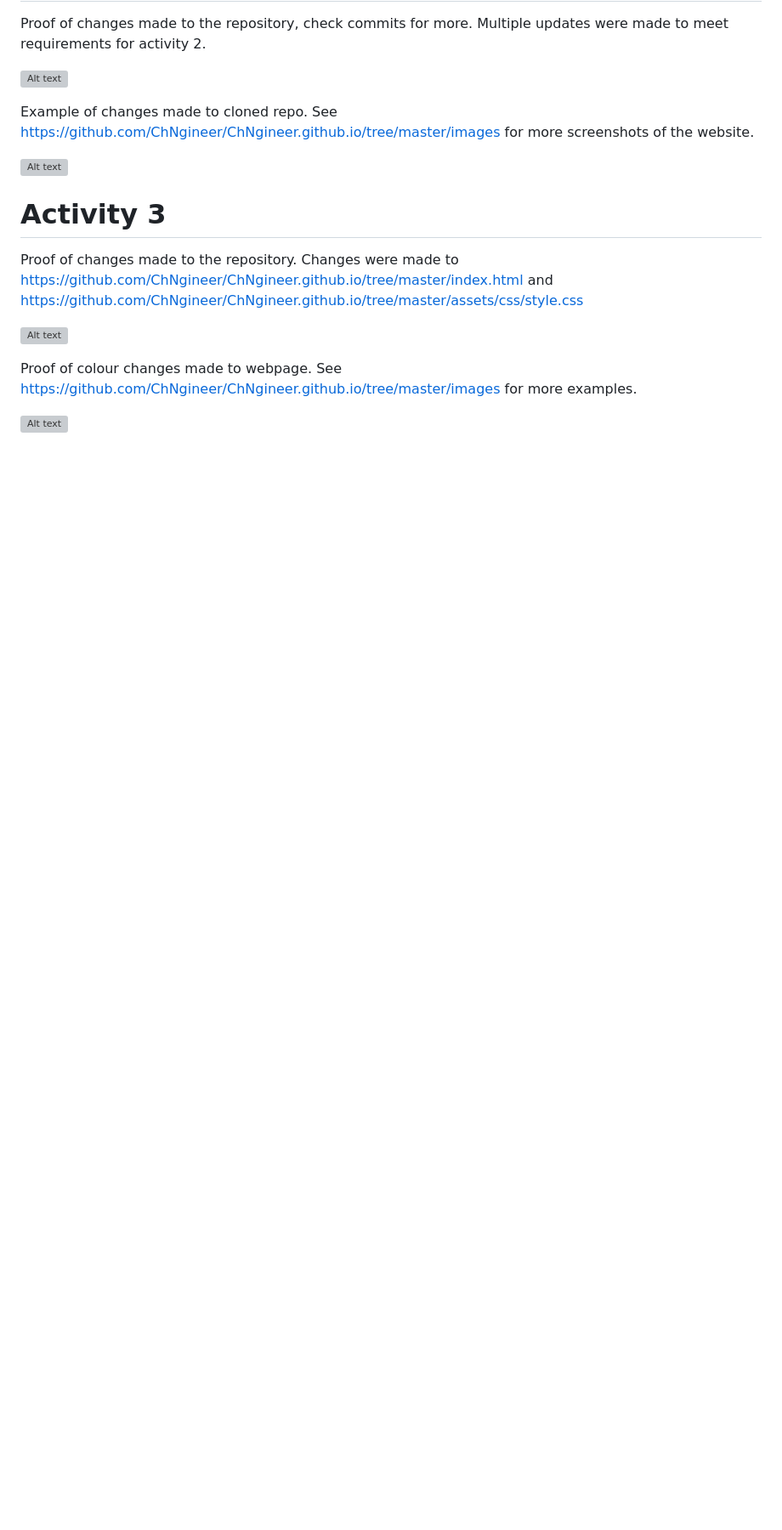
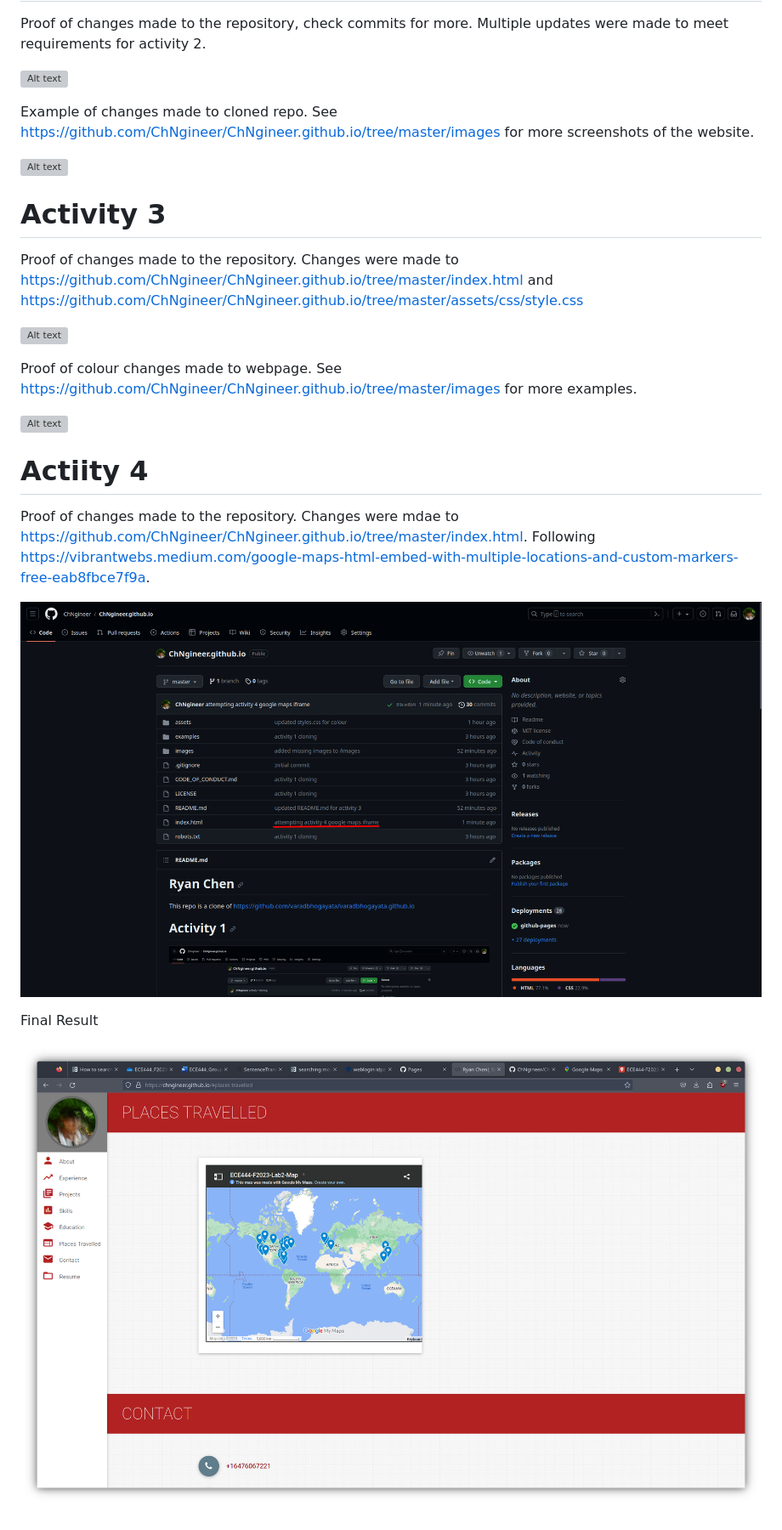
Before and after one commit to ChNgineer/ChNgineer.github.io, a Markdown page: README.md, the part around the change. Shown: that part at 85% size. Rendered like a GitHub page; pictures changed too: images/activity4-1.png (added), images/activity4-2.png (added); blank space fills up the shorter version; grey boxes are pictures that could not be loaded.

Commit message:
finished activity 4

```diff
--- a/README.md
+++ b/README.md
@@ -25,3 +25,13 @@ Proof of changes made to the repository. Changes were made to https://github.com
 Proof of colour changes made to webpage. See https://github.com/ChNgineer/ChNgineer.github.io/tree/master/images for more examples.
 
 ![Alt text](images/activity3-2.png)
+
+# Actiity 4
+
+Proof of changes made to the repository. Changes were mdae to https://github.com/ChNgineer/ChNgineer.github.io/tree/master/index.html. Following https://vibrantwebs.medium.com/google-maps-html-embed-with-multiple-locations-and-custom-markers-free-eab8fbce7f9a.
+
+![Alt text](images/activity4-1.png)
+
+Final Result
+
+![Alt text](images/activity4-2.png)
```
